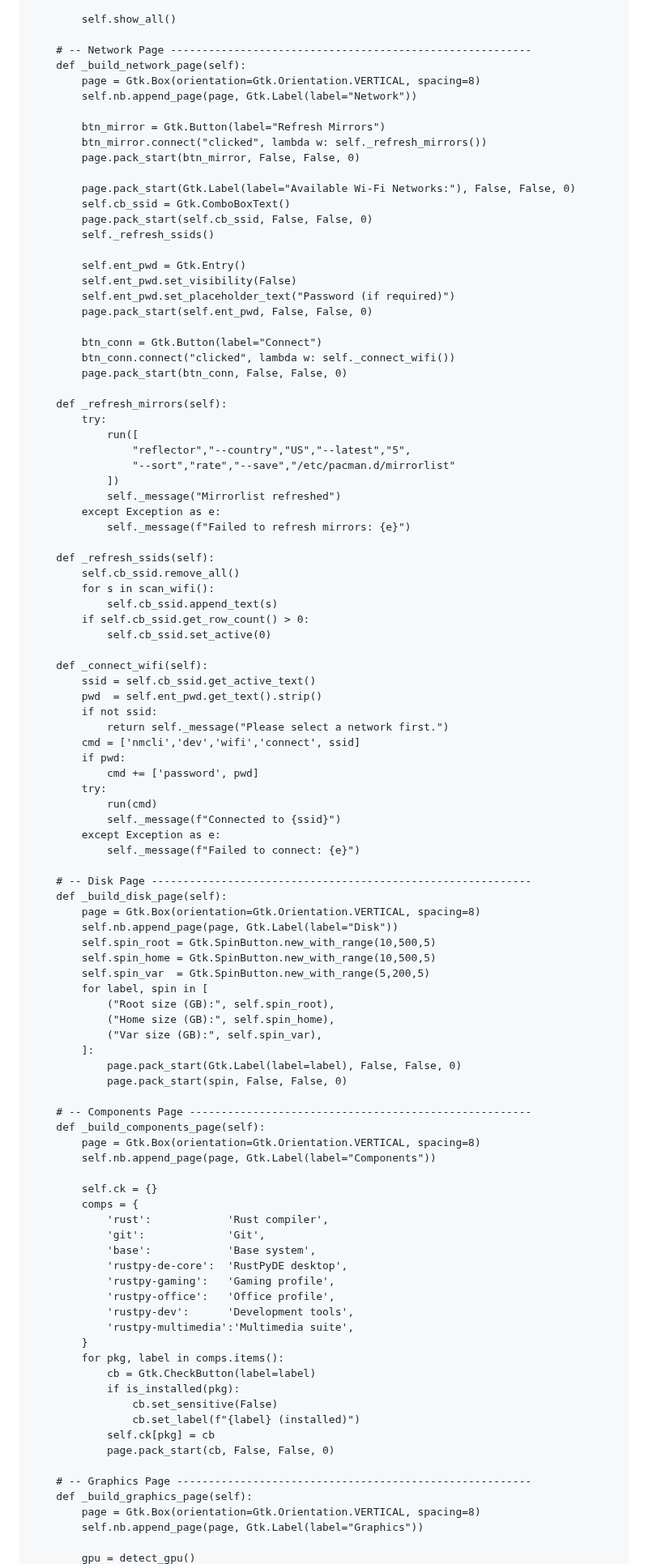
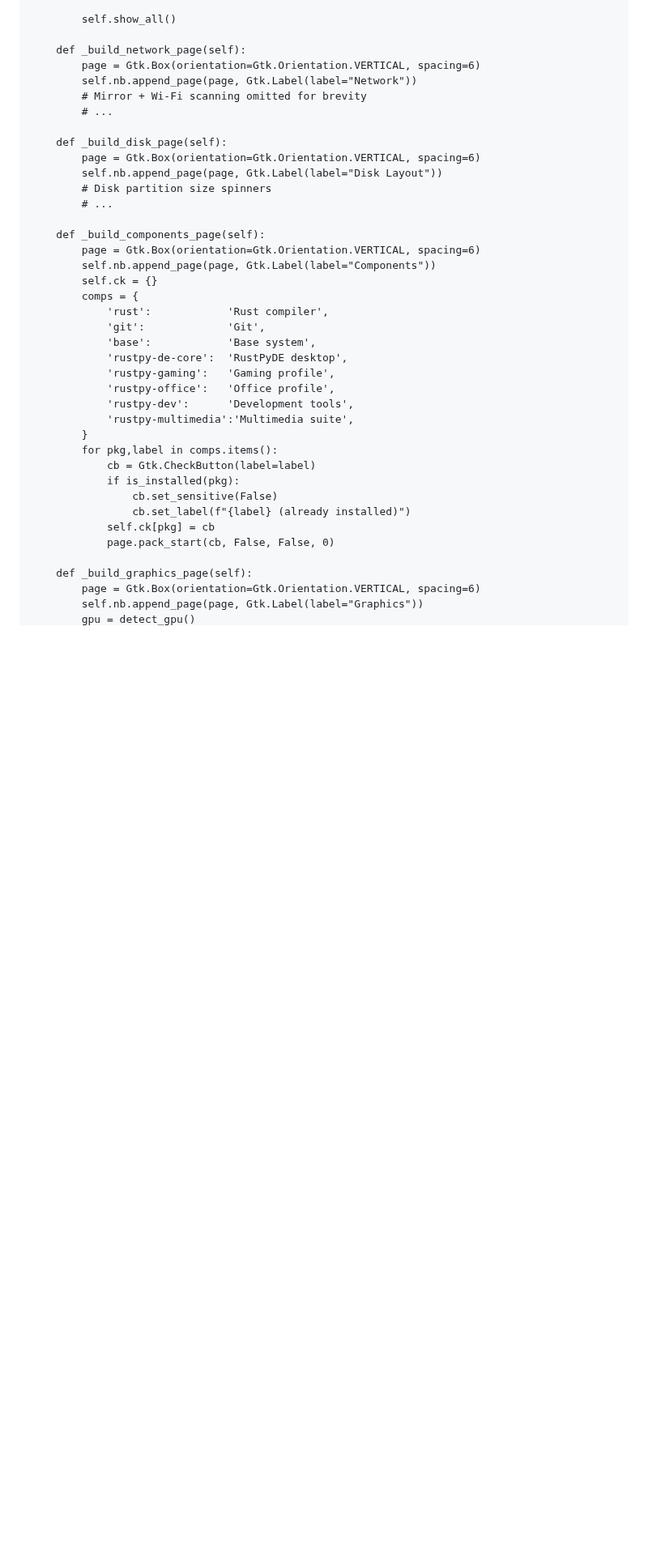
Before and after one commit to xatusbetazx17/rustpy-arch, a Markdown page: README.md, the part around one of its changes. Shown at 81% size. Rendered like a GitHub page; blank space fills up the shorter version.

```diff
--- a/README.md
+++ b/README.md
@@ -162,80 +160,21 @@ class InstallerGUI(Gtk.Window):
 
         self.show_all()
 
-    # -- Network Page ---------------------------------------------------------
     def _build_network_page(self):
-        page = Gtk.Box(orientation=Gtk.Orientation.VERTICAL, spacing=8)
+        page = Gtk.Box(orientation=Gtk.Orientation.VERTICAL, spacing=6)
         self.nb.append_page(page, Gtk.Label(label="Network"))
+        # Mirror + Wi-Fi scanning omitted for brevity
+        # ...
 
-        btn_mirror = Gtk.Button(label="Refresh Mirrors")
-        btn_mirror.connect("clicked", lambda w: self._refresh_mirrors())
-        page.pack_start(btn_mirror, False, False, 0)
+    def _build_disk_page(self):
+        page = Gtk.Box(orientation=Gtk.Orientation.VERTICAL, spacing=6)
+        self.nb.append_page(page, Gtk.Label(label="Disk Layout"))
+        # Disk partition size spinners
+        # ...
 
-        page.pack_start(Gtk.Label(label="Available Wi-Fi Networks:"), False, False, 0)
-        self.cb_ssid = Gtk.ComboBoxText()
-        page.pack_start(self.cb_ssid, False, False, 0)
-        self._refresh_ssids()
-
-        self.ent_pwd = Gtk.Entry()
-        self.ent_pwd.set_visibility(False)
-        self.ent_pwd.set_placeholder_text("Password (if required)")
-        page.pack_start(self.ent_pwd, False, False, 0)
-
-        btn_conn = Gtk.Button(label="Connect")
-        btn_conn.connect("clicked", lambda w: self._connect_wifi())
-        page.pack_start(btn_conn, False, False, 0)
-
-    def _refresh_mirrors(self):
-        try:
-            run([
-                "reflector","--country","US","--latest","5",
-                "--sort","rate","--save","/etc/pacman.d/mirrorlist"
-            ])
-            self._message("Mirrorlist refreshed")
-        except Exception as e:
-            self._message(f"Failed to refresh mirrors: {e}")
-
-    def _refresh_ssids(self):
-        self.cb_ssid.remove_all()
-        for s in scan_wifi():
-            self.cb_ssid.append_text(s)
-        if self.cb_ssid.get_row_count() > 0:
-            self.cb_ssid.set_active(0)
-
-    def _connect_wifi(self):
-        ssid = self.cb_ssid.get_active_text()
-        pwd  = self.ent_pwd.get_text().strip()
-        if not ssid:
-            return self._message("Please select a network first.")
-        cmd = ['nmcli','dev','wifi','connect', ssid]
-        if pwd:
-            cmd += ['password', pwd]
-        try:
-            run(cmd)
-            self._message(f"Connected to {ssid}")
-        except Exception as e:
-            self._message(f"Failed to connect: {e}")
-
-    # -- Disk Page ------------------------------------------------------------
-    def _build_disk_page(self):
-        page = Gtk.Box(orientation=Gtk.Orientation.VERTICAL, spacing=8)
-        self.nb.append_page(page, Gtk.Label(label="Disk"))
-        self.spin_root = Gtk.SpinButton.new_with_range(10,500,5)
-        self.spin_home = Gtk.SpinButton.new_with_range(10,500,5)
-        self.spin_var  = Gtk.SpinButton.new_with_range(5,200,5)
-        for label, spin in [
-            ("Root size (GB):", self.spin_root),
-            ("Home size (GB):", self.spin_home),
-            ("Var size (GB):", self.spin_var),
-        ]:
-            page.pack_start(Gtk.Label(label=label), False, False, 0)
-            page.pack_start(spin, False, False, 0)
-
-    # -- Components Page ------------------------------------------------------
     def _build_components_page(self):
-        page = Gtk.Box(orientation=Gtk.Orientation.VERTICAL, spacing=8)
+        page = Gtk.Box(orientation=Gtk.Orientation.VERTICAL, spacing=6)
         self.nb.append_page(page, Gtk.Label(label="Components"))
-
         self.ck = {}
         comps = {
             'rust':            'Rust compiler',
@@ -247,17 +186,15 @@ class InstallerGUI(Gtk.Window):
             'rustpy-dev':      'Development tools',
             'rustpy-multimedia':'Multimedia suite',
         }
-        for pkg, label in comps.items():
+        for pkg,label in comps.items():
             cb = Gtk.CheckButton(label=label)
             if is_installed(pkg):
                 cb.set_sensitive(False)
-                cb.set_label(f"{label} (installed)")
+                cb.set_label(f"{label} (already installed)")
             self.ck[pkg] = cb
             page.pack_start(cb, False, False, 0)
 
-    # -- Graphics Page --------------------------------------------------------
     def _build_graphics_page(self):
-        page = Gtk.Box(orientation=Gtk.Orientation.VERTICAL, spacing=8)
+        page = Gtk.Box(orientation=Gtk.Orientation.VERTICAL, spacing=6)
         self.nb.append_page(page, Gtk.Label(label="Graphics"))
-
         gpu = detect_gpu()
```
Also changed, not shown: other parts of README.md (+106 -162 lines).
